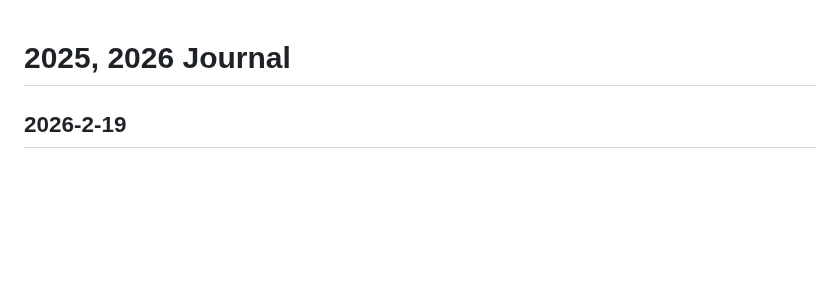
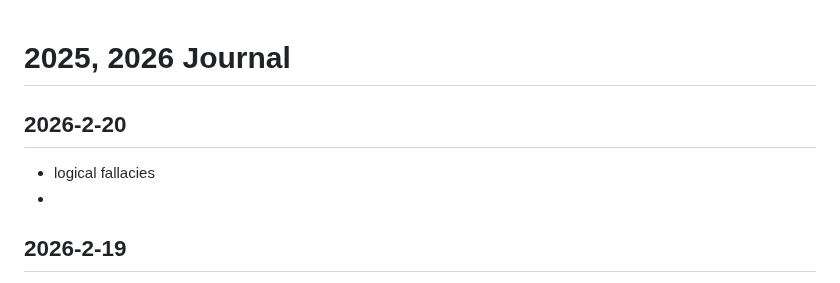
Before and after one commit to callmelazarus/tech-learning-journey, a Markdown page: journal/journal.md, the part around the change. Rendered like a GitHub page; blank space fills up the shorter version.

Commit message:
logical fallacies

```diff
--- a/journal/journal.md
+++ b/journal/journal.md
@@ -1,4 +1,8 @@
 # 2025, 2026 Journal
+
+## 2026-2-20
+- logical fallacies
+-
 
 ## 2026-2-19
 - dos, ddos
```
Also changed, not shown: knowledge/misc/logical-fallacies.md (added, +542 -0 lines).
